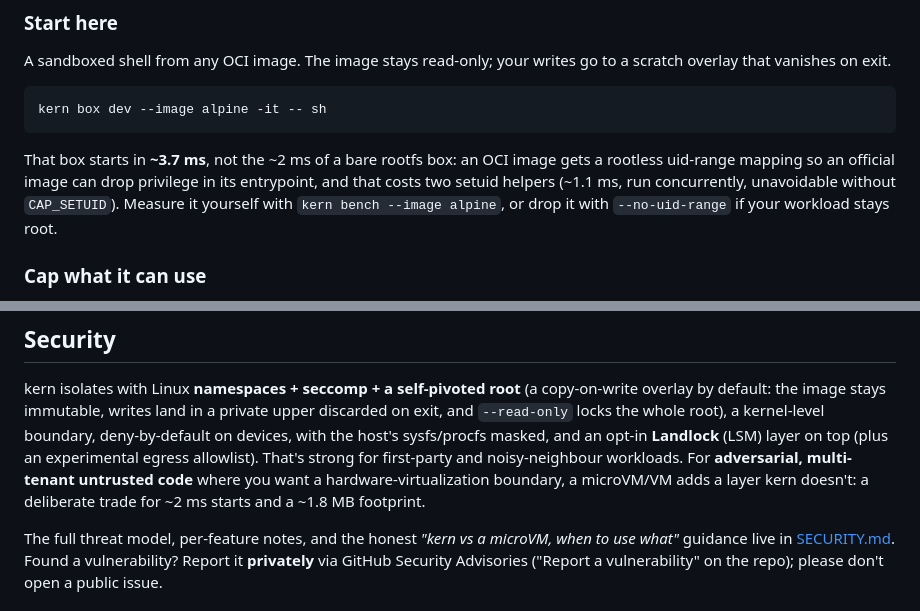
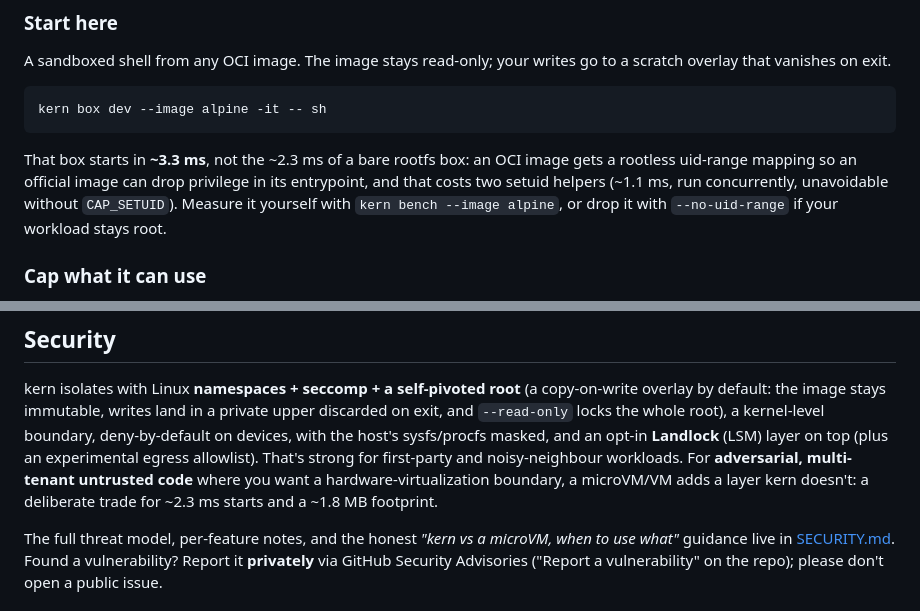
Before and after one commit to getkern/kern, a Markdown page: README.md, 2 parts joined by grey strips. Drawn GitHub-style.

````diff
--- a/README.md
+++ b/README.md
@@ -295,7 +295,7 @@ A sandboxed shell from any OCI image. The image stays read-only; your writes go
 kern box dev --image alpine -it -- sh
 ```
 
-That box starts in **~3.7 ms**, not the ~2 ms of a bare rootfs box: an OCI image gets a rootless
+That box starts in **~3.3 ms**, not the ~2.3 ms of a bare rootfs box: an OCI image gets a rootless
 uid-range mapping so an official image can drop privilege in its entrypoint, and that costs two
 setuid helpers (~1.1 ms, run concurrently, unavoidable without `CAP_SETUID`). Measure it yourself
 with `kern bench --image alpine`, or drop it with `--no-uid-range` if your workload stays root.
@@ -762,7 +762,7 @@ locks the whole root), a kernel-level boundary, deny-by-default on devices, with
 masked, and an opt-in **Landlock** (LSM) layer on top (plus an experimental egress allowlist). That's
 strong for first-party and noisy-neighbour workloads. For **adversarial, multi-tenant untrusted code** where you want a
 hardware-virtualization boundary, a microVM/VM adds a layer kern doesn't: a deliberate trade for
-~2 ms starts and a ~1.8 MB footprint.
+~2.3 ms starts and a ~1.8 MB footprint.
 
 The full threat model, per-feature notes, and the honest *"kern vs a microVM, when to use what"*
 guidance live in [SECURITY.md](SECURITY.md). Found a vulnerability? Report it **privately** via GitHub
````
Also changed, not shown: other parts of README.md (+19 -19 lines), CHANGELOG.md (+29 -0 lines), assets/kern-demo.gif, 4 other files.
